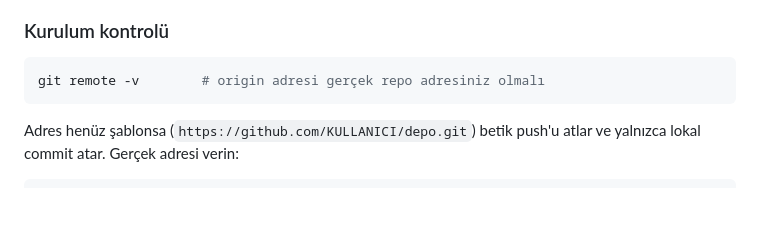
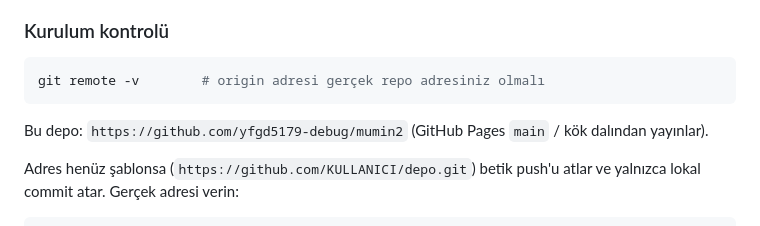
Before and after one commit to yfgd5179-debug/mumin2, a Markdown page: README.md, the part around the change. Rendered like a GitHub page; blank space fills up the shorter version.

Commit message:
otomatik guncelleme #8 - 2026-10-25 23:43:36

````diff
--- a/README.md
+++ b/README.md
@@ -87,6 +87,9 @@ Parametreler: `-AralikSaniye 30` (kontrol aralığı), `-ElleMesaj "metin"`
 ```powershell
 git remote -v        # origin adresi gerçek repo adresiniz olmalı
 ```
+
+Bu depo: `https://github.com/yfgd5179-debug/mumin2` (GitHub Pages `main` /
+kök dalından yayınlar).
 
 Adres henüz şablonsa (`https://github.com/KULLANICI/depo.git`) betik push'u
 atlar ve yalnızca lokal commit atar. Gerçek adresi verin:
````
